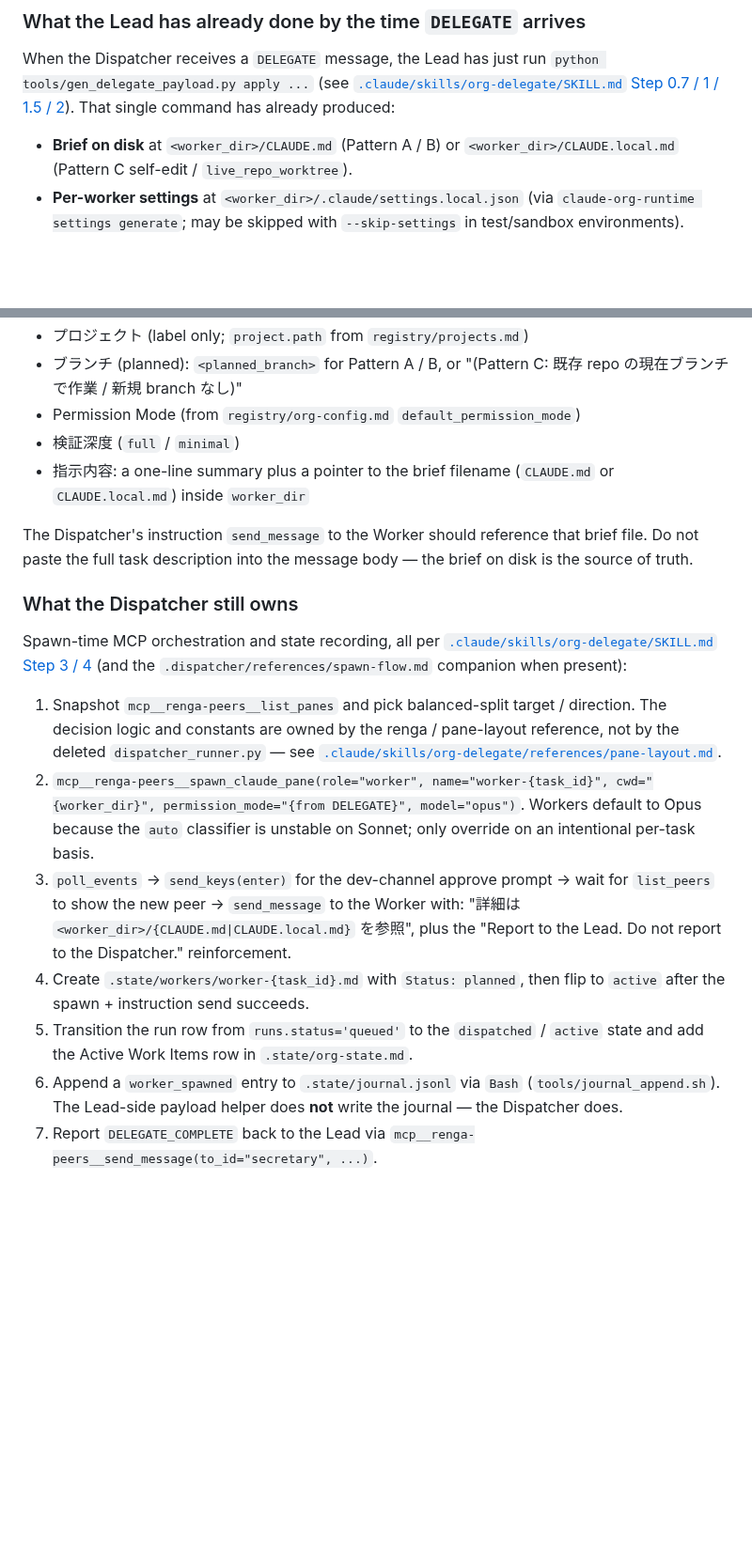
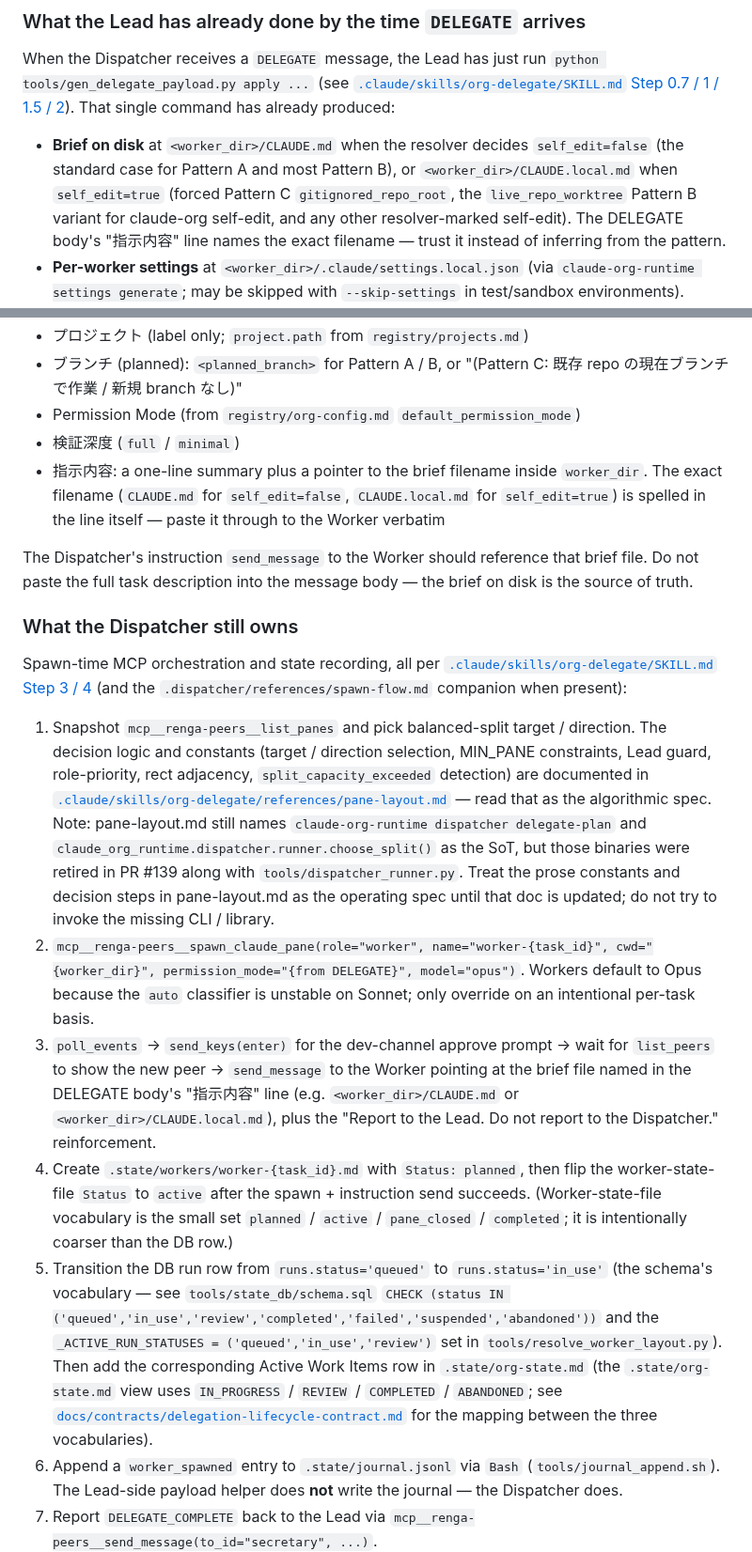
Before and after one commit to suisya-systems/claude-org, a Markdown page: .dispatcher/CLAUDE.md, 2 parts joined by grey strips. Shown at 94% size. Drawn GitHub-style; blank space fills up the shorter version.

Commit message:
fix(claude): address Codex round 1 on dispatcher CLAUDE.md rewrite
- Replace `runs.status='queued' -> dispatched/active' with the real DB
  vocabulary `queued -> in_use`, citing schema.sql and the
  `_ACTIVE_RUN_STATUSES` set in resolve_worker_layout.py. Note the
  worker-state-file vocabulary (`planned/active/...`) and `.state/org-state.md`
  view (`IN_PROGRESS/REVIEW/...`) as separate, intentionally coarser
  vocabularies, and link to delegation-lifecycle-contract.md for the mapping.
- Tie `CLAUDE.md` vs `CLAUDE.local.md` selection to the resolver's
  `self_edit` flag (covers forced Pattern C `gitignored_repo_root` as well
  as the live_repo_worktree variant). Tell the Dispatcher to trust the
  filename named in the DELEGATE body rather than infer from pattern.
- Acknowledge that pane-layout.md still cites the retired
  `claude-org-runtime` helper as its split-decision SoT. Direct the
  Dispatcher to read pane-layout.md's algorithmic prose as the operating
  spec, not the missing CLI/library.

Co-Authored-By: Claude Opus 4.7 <noreply@anthropic.com>

```diff
--- a/.dispatcher/CLAUDE.md
+++ b/.dispatcher/CLAUDE.md
@@ -29,7 +29,7 @@ Issue #283 moved every deterministic part of dispatch payload preparation — Pa
 
 When the Dispatcher receives a `DELEGATE` message, the Lead has just run `python tools/gen_delegate_payload.py apply ...` (see [`.claude/skills/org-delegate/SKILL.md` Step 0.7 / 1 / 1.5 / 2](../.claude/skills/org-delegate/SKILL.md)). That single command has already produced:
 
-- **Brief on disk** at `<worker_dir>/CLAUDE.md` (Pattern A / B) or `<worker_dir>/CLAUDE.local.md` (Pattern C self-edit / `live_repo_worktree`).
+- **Brief on disk** at `<worker_dir>/CLAUDE.md` when the resolver decides `self_edit=false` (the standard case for Pattern A and most Pattern B), or `<worker_dir>/CLAUDE.local.md` when `self_edit=true` (forced Pattern C `gitignored_repo_root`, the `live_repo_worktree` Pattern B variant for claude-org self-edit, and any other resolver-marked self-edit). The DELEGATE body's "指示内容" line names the exact filename — trust it instead of inferring from the pattern.
 - **Per-worker settings** at `<worker_dir>/.claude/settings.local.json` (via `claude-org-runtime settings generate`; may be skipped with `--skip-settings` in test/sandbox environments).
 - **DB reservation** in `.state/state.db`: `runs.status='queued'` for this `task_id`, plus a `worker_dirs` row (Codex Design Blocker B-1; activation into Active Work Items remains the Dispatcher's T2 responsibility per [`docs/contracts/delegation-lifecycle-contract.md`](../docs/contracts/delegation-lifecycle-contract.md)).
 - **For Pattern B**, the actual `git worktree add -b <planned_branch> <worker_dir> origin/HEAD` has already run against the chosen base repo. The branch and the directory are ready to check out into.
@@ -48,7 +48,7 @@ The body produced by `gen_delegate_payload.py` (see `_format_delegate_body` in `
 - ブランチ (planned): `<planned_branch>` for Pattern A / B, or "(Pattern C: 既存 repo の現在ブランチで作業 / 新規 branch なし)"
 - Permission Mode (from `registry/org-config.md` `default_permission_mode`)
 - 検証深度 (`full` / `minimal`)
-- 指示内容: a one-line summary plus a pointer to the brief filename (`CLAUDE.md` or `CLAUDE.local.md`) inside `worker_dir`
+- 指示内容: a one-line summary plus a pointer to the brief filename inside `worker_dir`. The exact filename (`CLAUDE.md` for `self_edit=false`, `CLAUDE.local.md` for `self_edit=true`) is spelled in the line itself — paste it through to the Worker verbatim
 
 The Dispatcher's instruction `send_message` to the Worker should reference that brief file. Do not paste the full task description into the message body — the brief on disk is the source of truth.
 
@@ -56,11 +56,11 @@ The Dispatcher's instruction `send_message` to the Worker should reference that
 
 Spawn-time MCP orchestration and state recording, all per [`.claude/skills/org-delegate/SKILL.md` Step 3 / 4](../.claude/skills/org-delegate/SKILL.md) (and the `.dispatcher/references/spawn-flow.md` companion when present):
 
-1. Snapshot `mcp__renga-peers__list_panes` and pick balanced-split target / direction. The decision logic and constants are owned by the renga / pane-layout reference, not by the deleted `dispatcher_runner.py` — see [`.claude/skills/org-delegate/references/pane-layout.md`](../.claude/skills/org-delegate/references/pane-layout.md).
+1. Snapshot `mcp__renga-peers__list_panes` and pick balanced-split target / direction. The decision logic and constants (target / direction selection, MIN_PANE constraints, Lead guard, role-priority, rect adjacency, `split_capacity_exceeded` detection) are documented in [`.claude/skills/org-delegate/references/pane-layout.md`](../.claude/skills/org-delegate/references/pane-layout.md) — read that as the algorithmic spec. Note: pane-layout.md still names `claude-org-runtime dispatcher delegate-plan` and `claude_org_runtime.dispatcher.runner.choose_split()` as the SoT, but those binaries were retired in PR #139 along with `tools/dispatcher_runner.py`. Treat the prose constants and decision steps in pane-layout.md as the operating spec until that doc is updated; do not try to invoke the missing CLI / library.
 2. `mcp__renga-peers__spawn_claude_pane(role="worker", name="worker-{task_id}", cwd="{worker_dir}", permission_mode="{from DELEGATE}", model="opus")`. Workers default to Opus because the `auto` classifier is unstable on Sonnet; only override on an intentional per-task basis.
-3. `poll_events` → `send_keys(enter)` for the dev-channel approve prompt → wait for `list_peers` to show the new peer → `send_message` to the Worker with: "詳細は `<worker_dir>/{CLAUDE.md|CLAUDE.local.md}` を参照", plus the "Report to the Lead. Do not report to the Dispatcher." reinforcement.
-4. Create `.state/workers/worker-{task_id}.md` with `Status: planned`, then flip to `active` after the spawn + instruction send succeeds.
-5. Transition the run row from `runs.status='queued'` to the `dispatched` / `active` state and add the Active Work Items row in `.state/org-state.md`.
+3. `poll_events` → `send_keys(enter)` for the dev-channel approve prompt → wait for `list_peers` to show the new peer → `send_message` to the Worker pointing at the brief file named in the DELEGATE body's "指示内容" line (e.g. `<worker_dir>/CLAUDE.md` or `<worker_dir>/CLAUDE.local.md`), plus the "Report to the Lead. Do not report to the Dispatcher." reinforcement.
+4. Create `.state/workers/worker-{task_id}.md` with `Status: planned`, then flip the worker-state-file `Status` to `active` after the spawn + instruction send succeeds. (Worker-state-file vocabulary is the small set `planned` / `active` / `pane_closed` / `completed`; it is intentionally coarser than the DB row.)
+5. Transition the DB run row from `runs.status='queued'` to `runs.status='in_use'` (the schema's vocabulary — see `tools/state_db/schema.sql` `CHECK (status IN ('queued','in_use','review','completed','failed','suspended','abandoned'))` and the `_ACTIVE_RUN_STATUSES = ('queued','in_use','review')` set in `tools/resolve_worker_layout.py`). Then add the corresponding Active Work Items row in `.state/org-state.md` (the `.state/org-state.md` view uses `IN_PROGRESS` / `REVIEW` / `COMPLETED` / `ABANDONED`; see [`docs/contracts/delegation-lifecycle-contract.md`](../docs/contracts/delegation-lifecycle-contract.md) for the mapping between the three vocabularies).
 6. Append a `worker_spawned` entry to `.state/journal.jsonl` via `Bash` (`tools/journal_append.sh`). The Lead-side payload helper does **not** write the journal — the Dispatcher does.
 7. Report `DELEGATE_COMPLETE` back to the Lead via `mcp__renga-peers__send_message(to_id="secretary", ...)`.
 
```
Also changed, not shown: other parts of .dispatcher/CLAUDE.md (+1 -1 lines).
